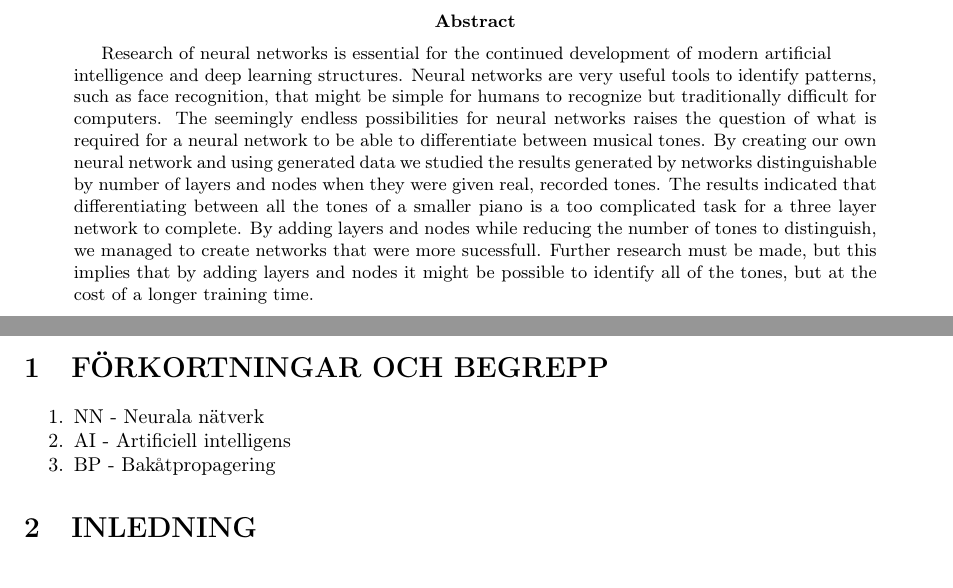
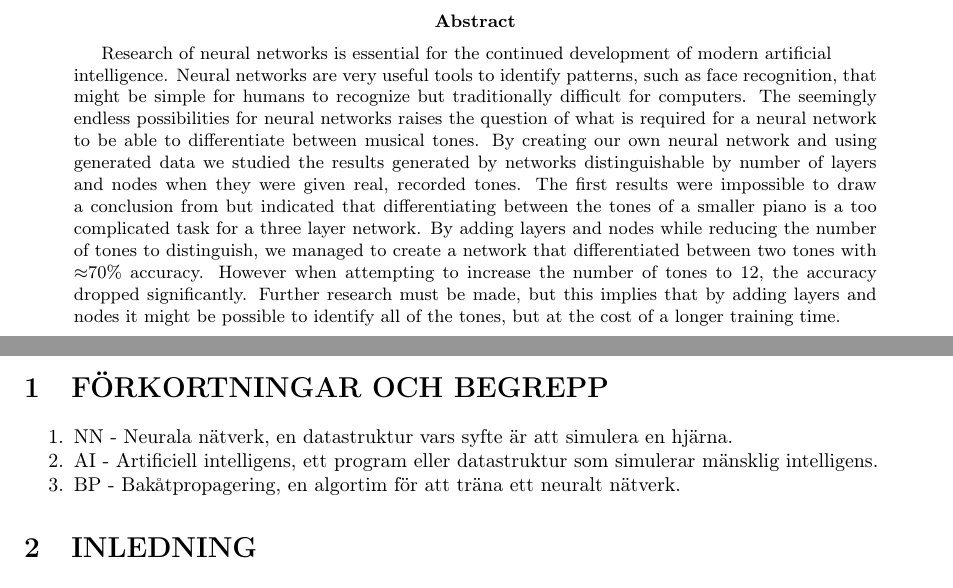
Before and after one commit to victors97/GyaLatex, a LaTeX paper (mall.tex): two parts of pages 2 and 4 of 28, joined at a grey line, cut so that both start at the same text. Compiled offline with pdfLaTeX.

Commit message:
Ny abstract

```diff
--- a/mall.tex
+++ b/mall.tex
@@ -53,7 +53,7 @@
 % \titleformat{\section}{\normalfont\Large\bfseries}{\S \thesection}{1em}{}
 \title{\Huge\bf{Användningen av neurala nätverk för tonigenkänning}\\}
 \author{\emph{Niklas Gustin, Victor Sellstedt, Björn Thorén, Kristoffer Åhgren}\\Handledare: \emph{Lars Gråsjö}}
-\date{2016-03-08}
+\date{2016-04-12}
 \pagenumbering{gobble}
 
 
@@ -85,7 +85,9 @@
 \selectlanguage{english}
 \begin{abstract}{}
 
-Research of neural networks is essential for the continued development of modern artificial\\ intelligence and deep learning structures. Neural networks are very useful tools to identify patterns, such as face recognition, that might be simple for humans to recognize but traditionally difficult for computers. The seemingly endless possibilities for neural networks raises the question of what is required for a neural network to be able to differentiate between musical tones. By creating our own neural network and using generated data we studied the results generated by networks distinguishable by number of layers and nodes when they were given real, recorded tones. The results indicated that differentiating between all the tones of a smaller piano is a too complicated task for a three layer network to complete. By adding layers and nodes while reducing the number of tones to distinguish, we managed to create networks that were more sucessfull. Further research must be made, but this implies that by adding layers and nodes it might be possible to identify all of the tones, but at the cost of a longer training time.
+Research of neural networks is essential for the continued development of modern artificial\\ intelligence. Neural networks are very useful tools to identify patterns, such as face recognition, that might be simple for humans to recognize but traditionally difficult for computers. The seemingly endless possibilities for neural networks raises the question of what is required for a neural network to be able to differentiate between musical tones. By creating our own neural network and using generated data we studied the results generated by networks distinguishable by number of layers and nodes when they were given real, recorded tones. The first results were impossible to draw a conclusion from but indicated that differentiating between the tones of a smaller piano is a too complicated task for a three layer network. By adding layers and nodes while reducing the number of tones to distinguish, we managed to create a network that differentiated between two tones with $\approx$70\% accuracy. However when attempting to increase the number of tones to 12, the accuracy dropped significantly. Further research must be made, but this implies that by adding layers and nodes it might be possible to identify all of the tones, but at the cost of a longer training time.
+
+% Research of neural networks is essential for the continued development of modern artificial\\ intelligence and deep learning structures. Neural networks are very useful tools to identify patterns, such as face recognition, that might be simple for humans to recognize but traditionally difficult for computers. The seemingly endless possibilities for neural networks raises the question of what is required for a neural network to be able to differentiate between musical tones. By creating our own neural network and using generated data we studied the results generated by networks distinguishable by number of layers and nodes when they were given real, recorded tones. The results indicated that differentiating between all the tones of a smaller piano is a too complicated task for a three layer network to complete. By adding layers and nodes while reducing the number of tones to distinguish, we managed to create networks that were more sucessfull. Further research must be made, but this implies that by adding layers and nodes it might be possible to identify all of the tones, but at the cost of a longer training time.
 
 % Sammanfattningen ska spegla hela rapportens innehåll i huvudkomponenterna Syfte, Metod, Resultat och Slutsatser. Detta innebär att du berättar kort om vad arbetet gick ut på, vad syftet var, tillvägagångssättet d v s hur arbetet genomfördes, vilka resultat som kom fram samt vilka slutsatser som dragits. Man får här inte tillföra något nytt som inte har skrivit om inne i själva rapporten och omfattningen bör vara 100–150 ord. Sammandraget skrivs löpande i ett enda stycke på engelska. Sammandraget skrivs när resten av uppsatsen är klar.
 
@@ -118,9 +120,9 @@ Research of neural networks is essential for the continued development of modern
 \section{FÖRKORTNINGAR OCH BEGREPP}
 
 \begin{enumerate}[noitemsep]
-\item NN - Neurala nätverk
-\item AI - Artificiell intelligens
-\item BP - Bakåtpropagering
+\item NN - Neurala nätverk, en datastruktur vars syfte är att simulera en hjärna.
+\item AI - Artificiell intelligens, ett program eller datastruktur som simulerar mänsklig intelligens.
+\item BP - Bakåtpropagering, en algortim för att träna ett neuralt nätverk.
 \end{enumerate}
 
 \section{INLEDNING}
```
Also changed, not shown: mall.pdf.
